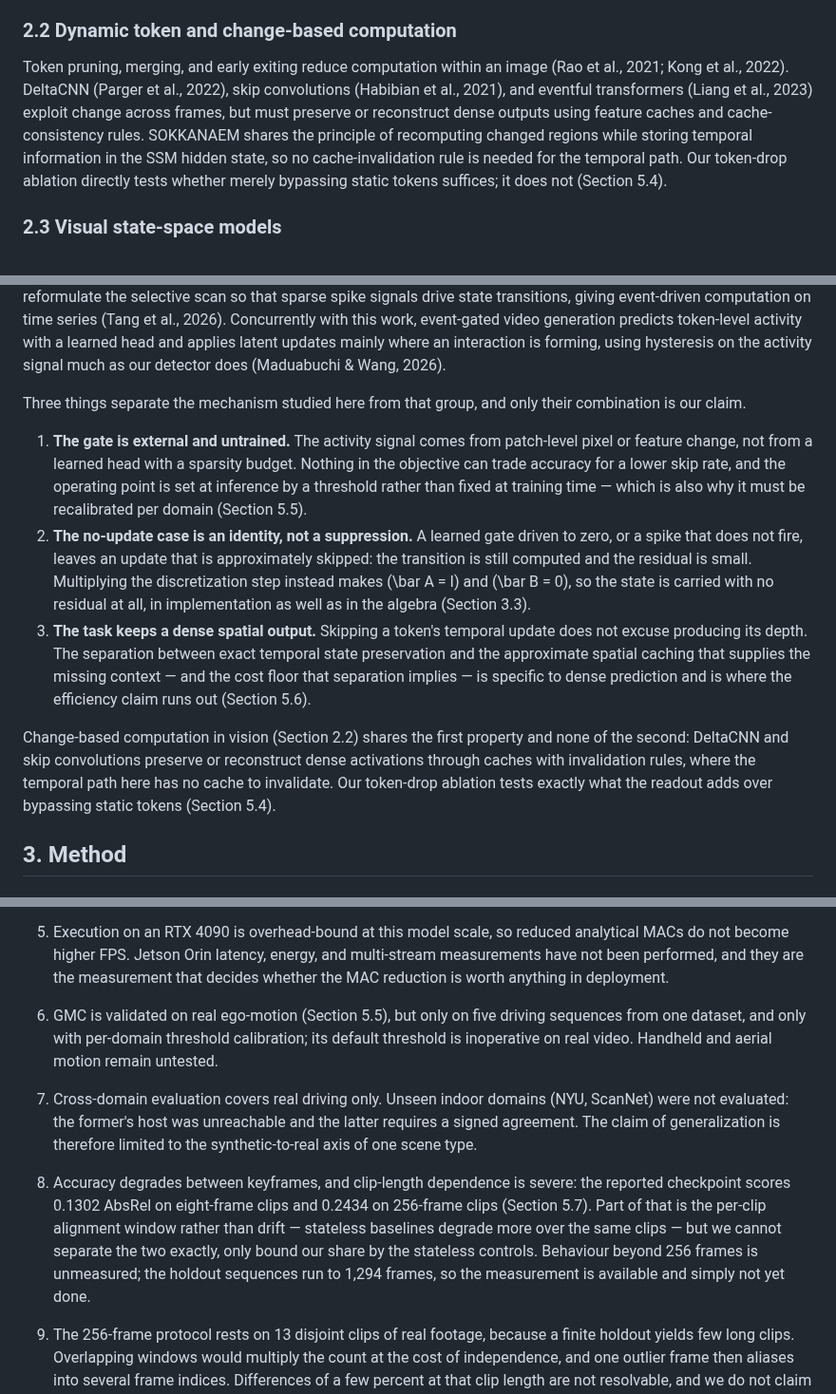
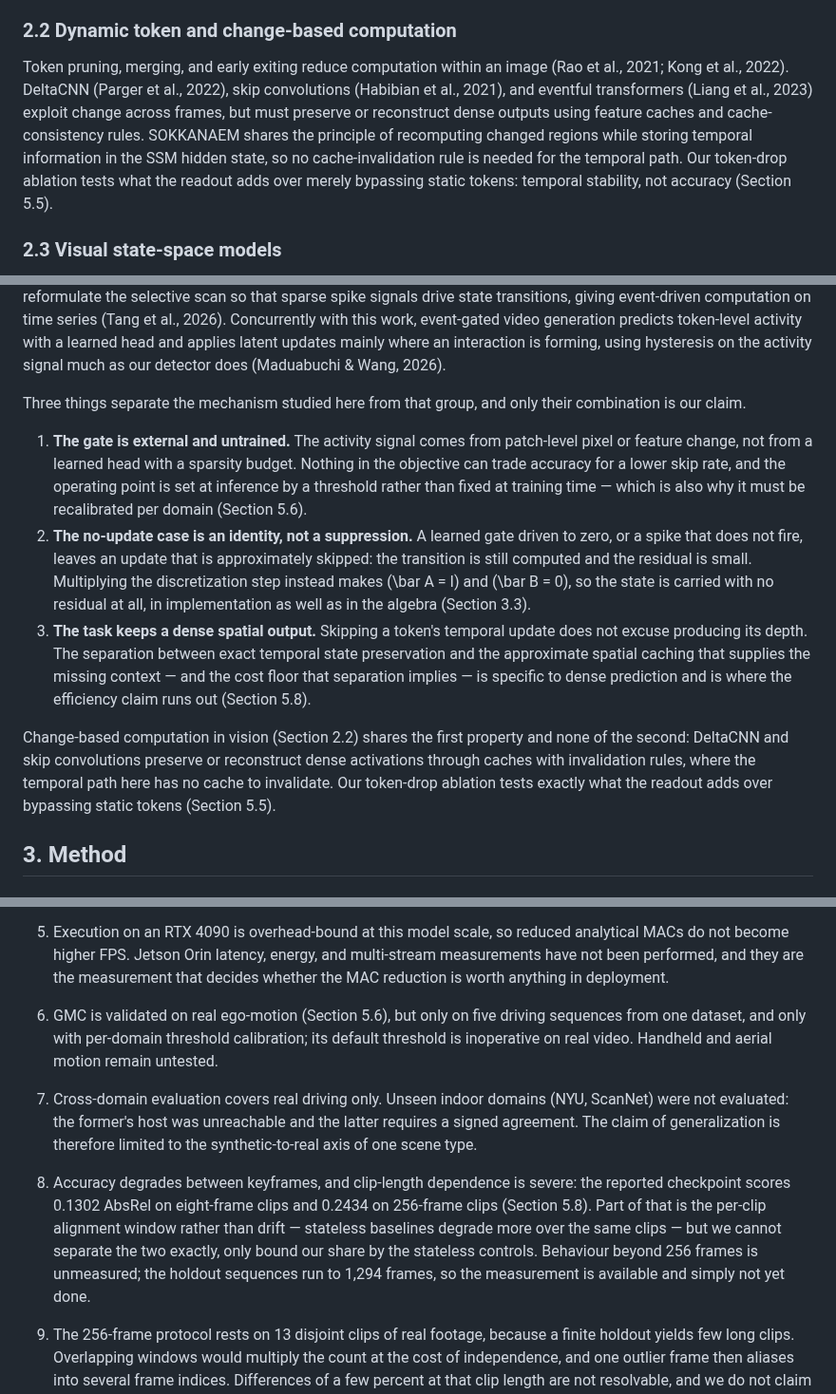
Before and after one commit to qqaazz0222/SOKKANAEM, a Markdown page: paper/draft.md, 3 parts joined by grey strips. Shown at 95% size. GitHub-like rendering.

```diff
--- a/paper/draft.md
+++ b/paper/draft.md
@@ -46,7 +46,7 @@ Modern monocular systems built on dense prediction transformers (Ranftl et al.,
 
 ### 2.2 Dynamic token and change-based computation
 
-Token pruning, merging, and early exiting reduce computation within an image (Rao et al., 2021; Kong et al., 2022). DeltaCNN (Parger et al., 2022), skip convolutions (Habibian et al., 2021), and eventful transformers (Liang et al., 2023) exploit change across frames, but must preserve or reconstruct dense outputs using feature caches and cache-consistency rules. SOKKANAEM shares the principle of recomputing changed regions while storing temporal information in the SSM hidden state, so no cache-invalidation rule is needed for the temporal path. Our token-drop ablation directly tests whether merely bypassing static tokens suffices; it does not (Section 5.4).
+Token pruning, merging, and early exiting reduce computation within an image (Rao et al., 2021; Kong et al., 2022). DeltaCNN (Parger et al., 2022), skip convolutions (Habibian et al., 2021), and eventful transformers (Liang et al., 2023) exploit change across frames, but must preserve or reconstruct dense outputs using feature caches and cache-consistency rules. SOKKANAEM shares the principle of recomputing changed regions while storing temporal information in the SSM hidden state, so no cache-invalidation rule is needed for the temporal path. Our token-drop ablation tests what the readout adds over merely bypassing static tokens: temporal stability, not accuracy (Section 5.5).
 
 ### 2.3 Visual state-space models
 
@@ -58,11 +58,11 @@ Making a recurrent state update conditional is not new, and the closest prior wo
 
 Three things separate the mechanism studied here from that group, and only their combination is our claim.
 
-1. **The gate is external and untrained.** The activity signal comes from patch-level pixel or feature change, not from a learned head with a sparsity budget. Nothing in the objective can trade accuracy for a lower skip rate, and the operating point is set at inference by a threshold rather than fixed at training time — which is also why it must be recalibrated per domain (Section 5.5).
+1. **The gate is external and untrained.** The activity signal comes from patch-level pixel or feature change, not from a learned head with a sparsity budget. Nothing in the objective can trade accuracy for a lower skip rate, and the operating point is set at inference by a threshold rather than fixed at training time — which is also why it must be recalibrated per domain (Section 5.6).
 2. **The no-update case is an identity, not a suppression.** A learned gate driven to zero, or a spike that does not fire, leaves an update that is approximately skipped: the transition is still computed and the residual is small. Multiplying the discretization step instead makes \(\bar A = I\) and \(\bar B = 0\), so the state is carried with no residual at all, in implementation as well as in the algebra (Section 3.3).
-3. **The task keeps a dense spatial output.** Skipping a token's temporal update does not excuse producing its depth. The separation between exact temporal state preservation and the approximate spatial caching that supplies the missing context — and the cost floor that separation implies — is specific to dense prediction and is where the efficiency claim runs out (Section 5.6).
+3. **The task keeps a dense spatial output.** Skipping a token's temporal update does not excuse producing its depth. The separation between exact temporal state preservation and the approximate spatial caching that supplies the missing context — and the cost floor that separation implies — is specific to dense prediction and is where the efficiency claim runs out (Section 5.8).
 
-Change-based computation in vision (Section 2.2) shares the first property and none of the second: DeltaCNN and skip convolutions preserve or reconstruct dense activations through caches with invalidation rules, where the temporal path here has no cache to invalidate. Our token-drop ablation tests exactly what the readout adds over bypassing static tokens (Section 5.4).
+Change-based computation in vision (Section 2.2) shares the first property and none of the second: DeltaCNN and skip convolutions preserve or reconstruct dense activations through caches with invalidation rules, where the temporal path here has no cache to invalidate. Our token-drop ablation tests exactly what the readout adds over bypassing static tokens (Section 5.5).
 
 ## 3. Method
 
@@ -554,9 +572,9 @@ The present study has several important limitations.
 3. OPW and TCE do not support a general temporal-consistency lead. Raw t-delta can be gamed by constant predictions and is interpreted only alongside accuracy and the constant control.
 4. A fused scan kernel removed the dominant cost and, in doing so, removed the sparse path's wall-clock advantage on an RTX 4090: compiled full compute is now faster at every activity level. The remaining sparse-path cost is activity-independent bookkeeping. Sparsity's benefit is presently established in MACs and per-stream state, not in measured latency on this device.
 5. Execution on an RTX 4090 is overhead-bound at this model scale, so reduced analytical MACs do not become higher FPS. Jetson Orin latency, energy, and multi-stream measurements have not been performed, and they are the measurement that decides whether the MAC reduction is worth anything in deployment.
-6. GMC is validated on real ego-motion (Section 5.5), but only on five driving sequences from one dataset, and only with per-domain threshold calibration; its default threshold is inoperative on real video. Handheld and aerial motion remain untested.
+6. GMC is validated on real ego-motion (Section 5.6), but only on five driving sequences from one dataset, and only with per-domain threshold calibration; its default threshold is inoperative on real video. Handheld and aerial motion remain untested.
 7. Cross-domain evaluation covers real driving only. Unseen indoor domains (NYU, ScanNet) were not evaluated: the former's host was unreachable and the latter requires a signed agreement. The claim of generalization is therefore limited to the synthetic-to-real axis of one scene type.
-8. Accuracy degrades between keyframes, and clip-length dependence is severe: the reported checkpoint scores 0.1302 AbsRel on eight-frame clips and 0.2434 on 256-frame clips (Section 5.7). Part of that is the per-clip alignment window rather than drift — stateless baselines degrade more over the same clips — but we cannot separate the two exactly, only bound our share by the stateless controls. Behaviour beyond 256 frames is unmeasured; the holdout sequences run to 1,294 frames, so the measurement is available and simply not yet done.
+8. Accuracy degrades between keyframes, and clip-length dependence is severe: the reported checkpoint scores 0.1302 AbsRel on eight-frame clips and 0.2434 on 256-frame clips (Section 5.8). Part of that is the per-clip alignment window rather than drift — stateless baselines degrade more over the same clips — but we cannot separate the two exactly, only bound our share by the stateless controls. Behaviour beyond 256 frames is unmeasured; the holdout sequences run to 1,294 frames, so the measurement is available and simply not yet done.
 
 9. The 256-frame protocol rests on 13 disjoint clips of real footage, because a finite holdout yields few long clips. Overlapping windows would multiply the count at the cost of independence, and one outlier frame then aliases into several frame indices. Differences of a few percent at that clip length are not resolvable, and we do not claim any.
 10. The predicted depth field has under half the ground truth's dynamic range on the dynamic-object source (Section 6.5). A spread term recovers part of it at a stated cost in motion-referenced consistency; the defect is not eliminated.
```
Also changed, not shown: other parts of paper/draft.md (+34 -16 lines).
